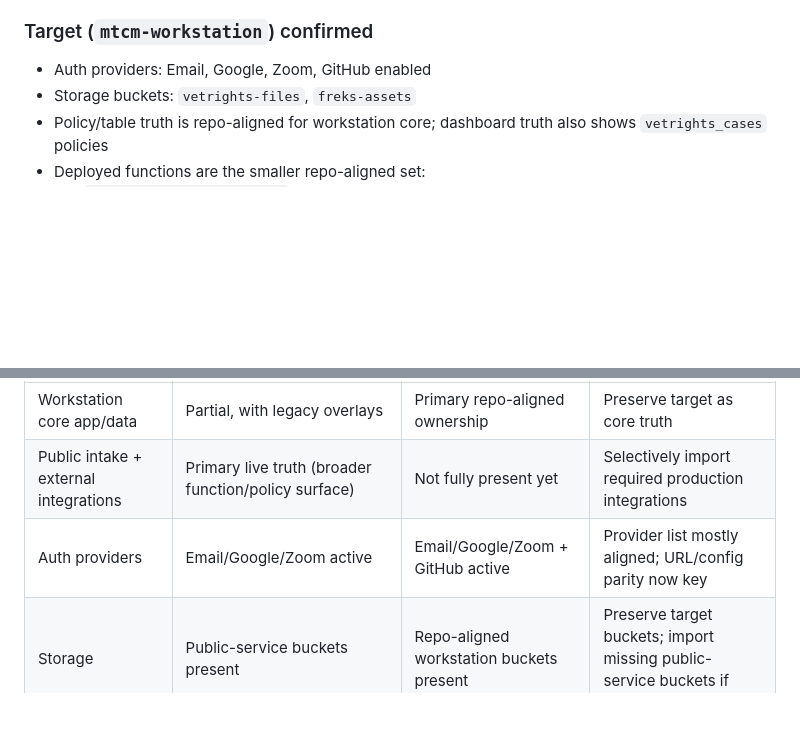
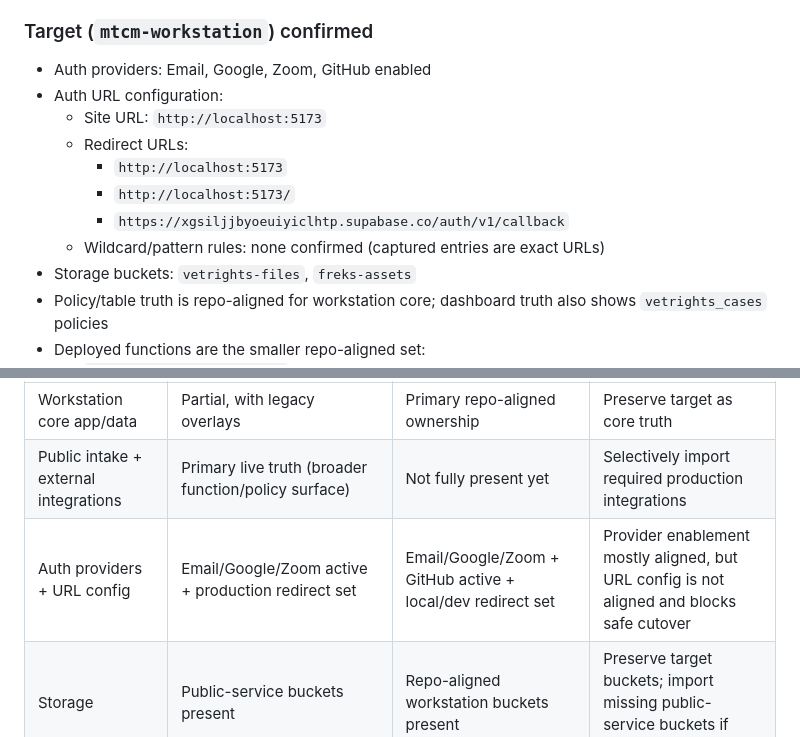
Before and after one commit to Freks562/mtcm-workstation, a Markdown page: docs/system-source-of-truth-audit.md, 2 parts joined by grey strips. Rendered like a GitHub page; blank space fills up the shorter version.

```diff
--- a/docs/system-source-of-truth-audit.md
+++ b/docs/system-source-of-truth-audit.md
@@ -88,6 +101,13 @@ Items likely managed outside repo migrations/functions/config:
 ### Target (`mtcm-workstation`) confirmed
 
 - Auth providers: Email, Google, Zoom, GitHub enabled
+- Auth URL configuration:
+  - Site URL: `http://localhost:5173`
+  - Redirect URLs:
+    - `http://localhost:5173`
+    - `http://localhost:5173/`
+    - `https://xgsiljjbyoeuiyiclhtp.supabase.co/auth/v1/callback`
+  - Wildcard/pattern rules: none confirmed (captured entries are exact URLs)
 - Storage buckets: `vetrights-files`, `freks-assets`
 - Policy/table truth is repo-aligned for workstation core; dashboard truth also shows `vetrights_cases` policies
 - Deployed functions are the smaller repo-aligned set:
@@ -107,7 +127,7 @@ Items likely managed outside repo migrations/functions/config:
 |---|---|---|---|
 | Workstation core app/data | Partial, with legacy overlays | Primary repo-aligned ownership | Preserve target as core truth |
 | Public intake + external integrations | Primary live truth (broader function/policy surface) | Not fully present yet | Selectively import required production integrations |
-| Auth providers | Email/Google/Zoom active | Email/Google/Zoom + GitHub active | Provider list mostly aligned; URL/config parity now key |
+| Auth providers + URL config | Email/Google/Zoom active + production redirect set | Email/Google/Zoom + GitHub active + local/dev redirect set | Provider enablement mostly aligned, but URL config is not aligned and blocks safe cutover |
 | Storage | Public-service buckets present | Repo-aligned workstation buckets present | Preserve target buckets; import missing public-service buckets if required |
 | DotMail/Gmail operations | Broadly present in source | Partially present (`send-emails`) | Import missing Gmail/DotMail operational stack as needed |
 
```
Also changed, not shown: other parts of docs/system-source-of-truth-audit.md (+34 -19 lines).
